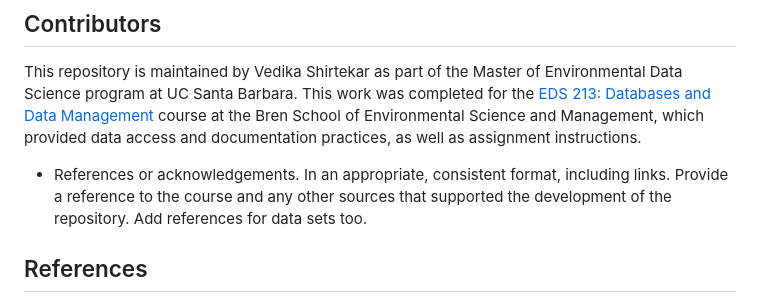
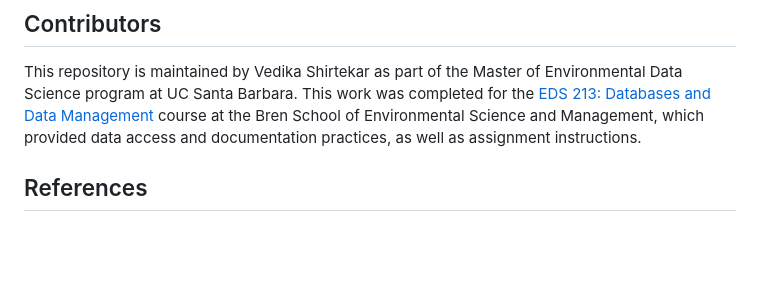
Before and after one commit to vedikaS-byte/eds-213-labs, a Markdown page: README.md, the part around one of its changes. Drawn GitHub-style; blank space fills up the shorter version.

Commit message:
Removed rubric description.

```diff
--- a/README.md
+++ b/README.md
@@ -43,8 +44,6 @@ Steps to reproduce the analysis are included below:
 ## Contributors
 This repository is maintained by Vedika Shirtekar as part of the Master of Environmental Data Science program at UC Santa Barbara. This work was completed for the [EDS 213: Databases and Data Management](https://ucsb-library-research-data-services.github.io/bren-eds213/) course at the Bren School of Environmental Science and Management, which provided data access and documentation practices, as well as assignment instructions.
 
-- References or acknowledgements. In an appropriate, consistent format, including links. Provide a reference to the course and any other sources that supported the development of the repository. Add references for data sets too.
-
 ## References
 [1] Climate TRACE. (2025). *U.S. CO₂ Emissions by Source* [Dataset]. Climate TRACE. Accessed May 14, 2025, from
 https://climatetrace.org/data
```
Also changed, not shown: other parts of README.md (+1 -0 lines).
